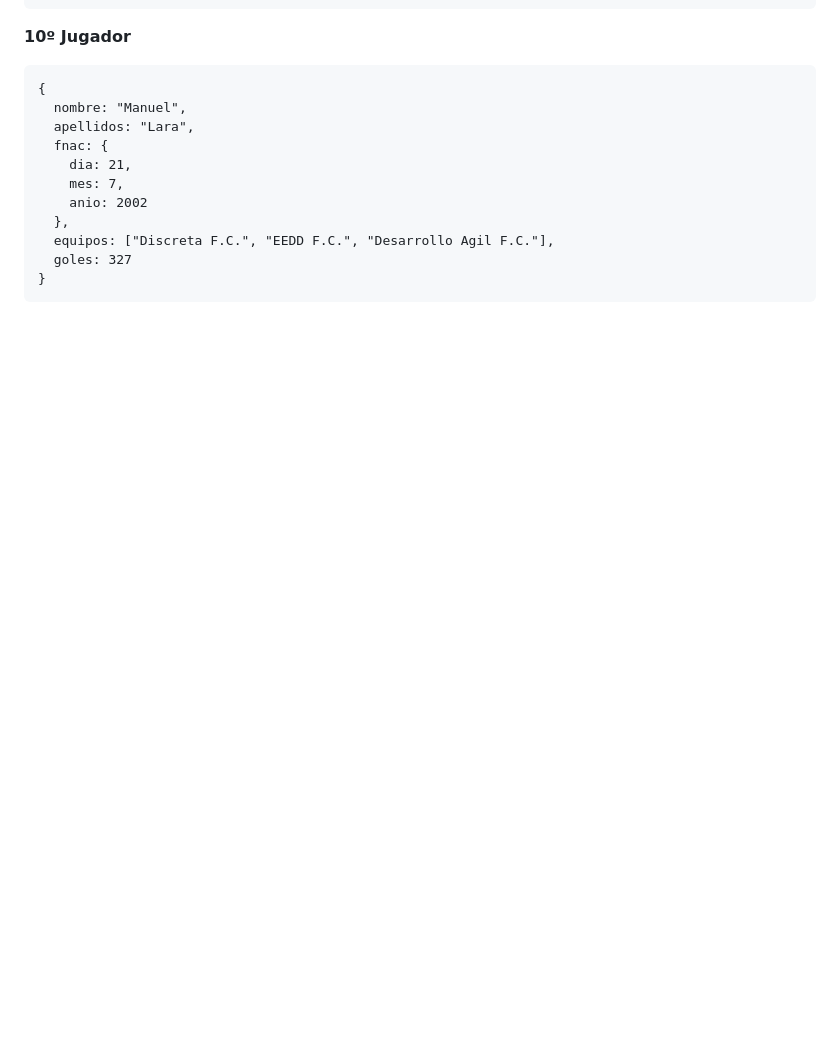
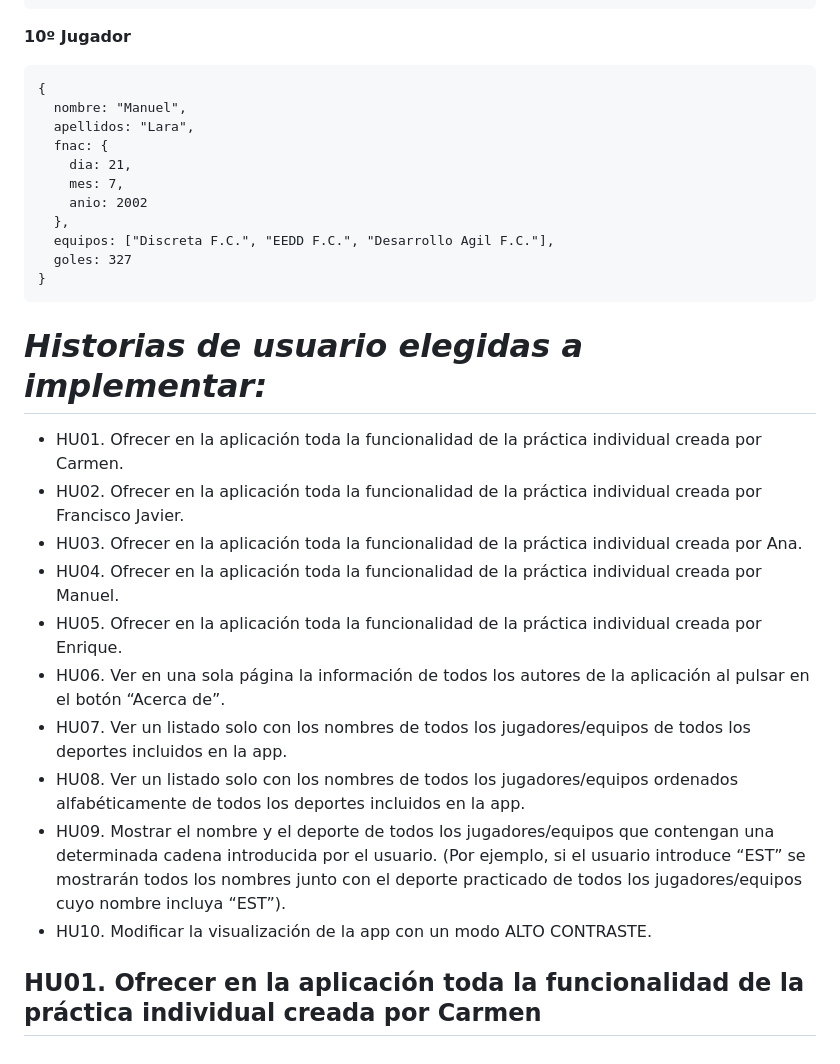
Before and after one commit to UJA-DAGIL-22-23/d-agil-2022-2023-practica-4-ana_carmen_enrique_franciscoj_manuel, a Markdown page: README.md, the part around the change. Rendered like a GitHub page; blank space fills up the shorter version.

Commit message:
Historias de usuario elegidas en README.md

````diff
--- a/README.md
+++ b/README.md
@@ -567,3 +567,17 @@ Deporte: Fútbol
   goles: 327
 }
 ```
+
+# *Historias de usuario elegidas a implementar:*
+* HU01. Ofrecer en la aplicación toda la funcionalidad de la práctica individual creada por Carmen.
+* HU02. Ofrecer en la aplicación toda la funcionalidad de la práctica individual creada por Francisco Javier.
+* HU03. Ofrecer en la aplicación toda la funcionalidad de la práctica individual creada por Ana.
+* HU04. Ofrecer en la aplicación toda la funcionalidad de la práctica individual creada por Manuel.
+* HU05. Ofrecer en la aplicación toda la funcionalidad de la práctica individual creada por Enrique.
+* HU06. Ver en una sola página la información de todos los autores de la aplicación al pulsar en el botón “Acerca de”.
+* HU07. Ver un listado solo con los nombres de todos los jugadores/equipos de todos los deportes incluidos en la app.
+* HU08. Ver un listado solo con los nombres de todos los jugadores/equipos ordenados alfabéticamente de todos los deportes incluidos en la app.
+* HU09. Mostrar el nombre y el deporte de todos los jugadores/equipos que contengan una determinada cadena introducida por el usuario. (Por ejemplo, si el usuario introduce “EST” se mostrarán todos los nombres junto con el deporte practicado de todos los jugadores/equipos cuyo nombre incluya “EST”).
+* HU10. Modificar la visualización de la app con un modo ALTO CONTRASTE.
+
+## HU01. Ofrecer en la aplicación toda la funcionalidad de la práctica individual creada por Carmen
````
